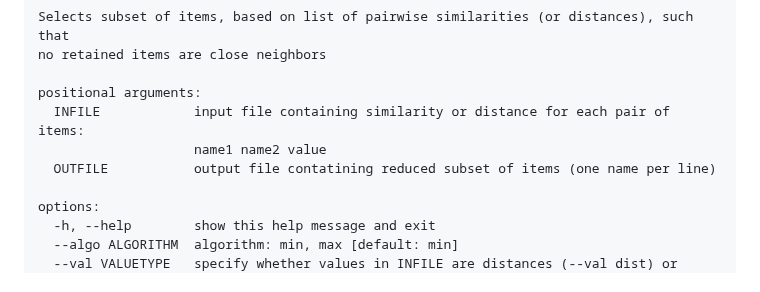
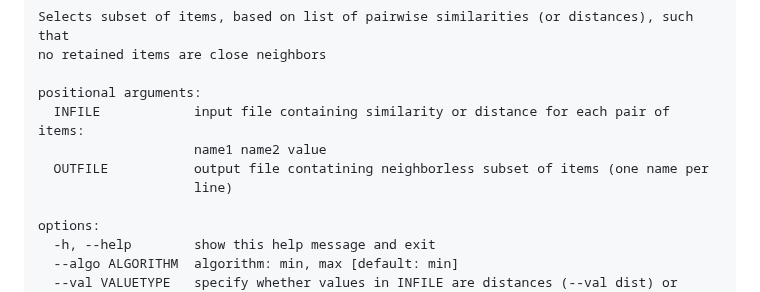
Before and after one commit to agormp/greedysub, a Markdown page: README.md, the part around one of its changes. Drawn GitHub-style.

```diff
--- a/README.md
+++ b/README.md
@@ -34,7 +34,8 @@ no retained items are close neighbors
 positional arguments:
   INFILE            input file containing similarity or distance for each pair of items:
                     name1 name2 value
-  OUTFILE           output file contatining reduced subset of items (one name per line)
+  OUTFILE           output file contatining neighborless subset of items (one name per
+                    line)
 
 options:
   -h, --help        show this help message and exit
```
Also changed, not shown: other parts of README.md (+4 -4 lines).
